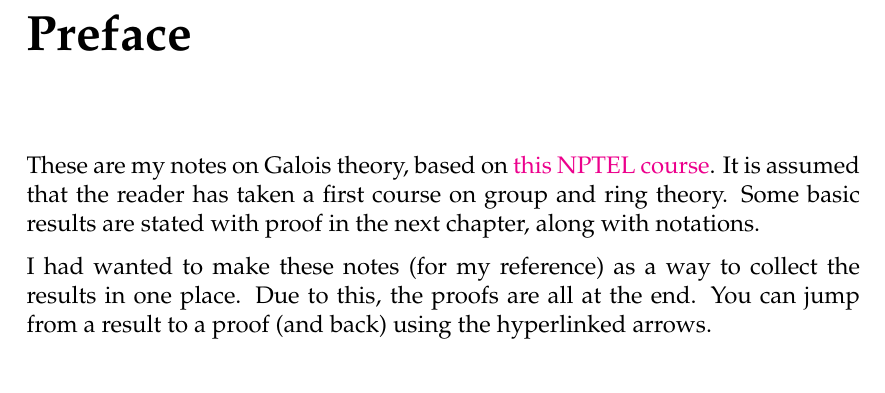
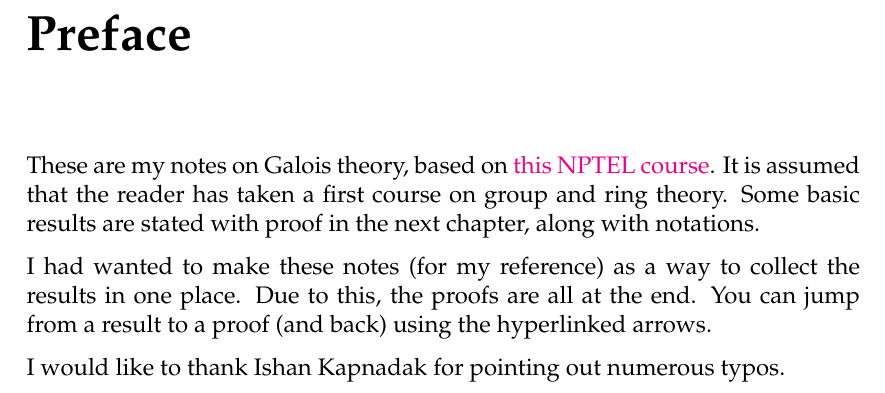
Before and after one commit to aryamanmaithani/math, a LaTeX thesis (ma-414/notes.tex, which reads ma-414/chapters/preface.tex): part of page 5 of 153, cut so that both start at the same text. Compiled offline with pdfLaTeX.

Commit message:
added thx to κ

```diff
--- a/ma-414/chapters/preface.tex
+++ b/ma-414/chapters/preface.tex
@@ -3,3 +3,5 @@
 These are my notes on Galois theory, based on \href{https://nptel.ac.in/courses/111101001}{this NPTEL course}. It is assumed that the reader has taken a first course on group and ring theory. Some basic results are stated with proof in the next chapter, along with notations.
 
 I had wanted to make these notes (for my reference) as a way to collect the results in one place. Due to this, the proofs are all at the end. You can jump from a result to a proof (and back) using the hyperlinked arrows.
+
+I would like to thank Ishan Kapnadak for pointing out numerous typos.
```
Also changed, not shown: ma-414/notes.pdf.
